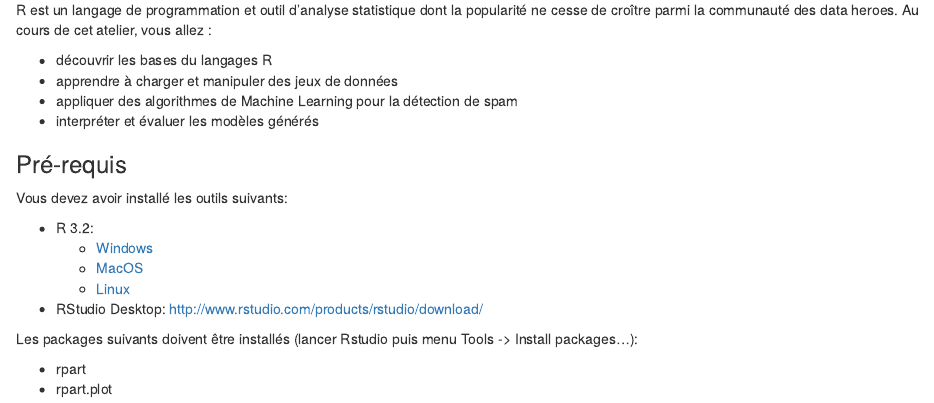
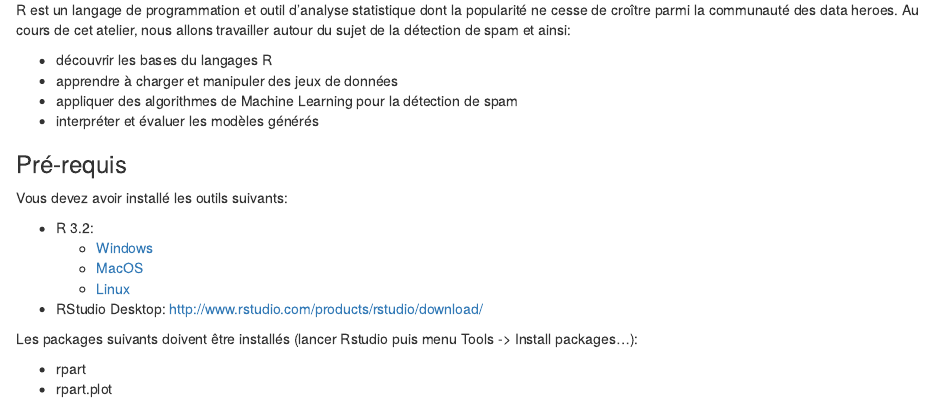
Before and after one commit to geraudster/spamtraining, an R Markdown document (meetup.Rmd): the page in a window 1100 px wide, from 320 px down. The pictures show the output file meetup.html that the author committed with the source, opened offline.

Commit message:
rephrase

```diff
--- a/meetup.Rmd
+++ b/meetup.Rmd
@@ -12,7 +12,8 @@ output:
 
 R est un langage de programmation et outil d'analyse statistique dont la popularité ne cesse
 de croître parmi la communauté des data heroes.
-Au cours de cet atelier, vous allez :
+Au cours de cet atelier, nous allons travailler autour du sujet de la détection de spam
+et ainsi:
 
 * découvrir les bases du langages R
 * apprendre à charger et manipuler des jeux de données
```
Also changed, not shown: meetup.html, meetup.md.
